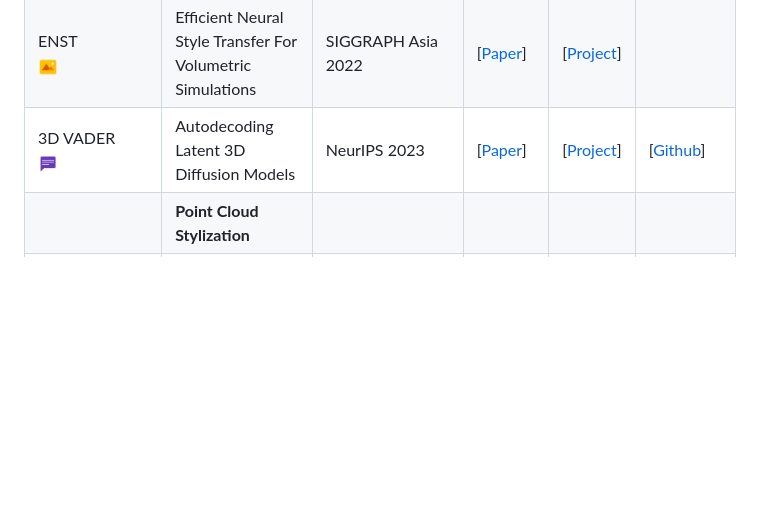
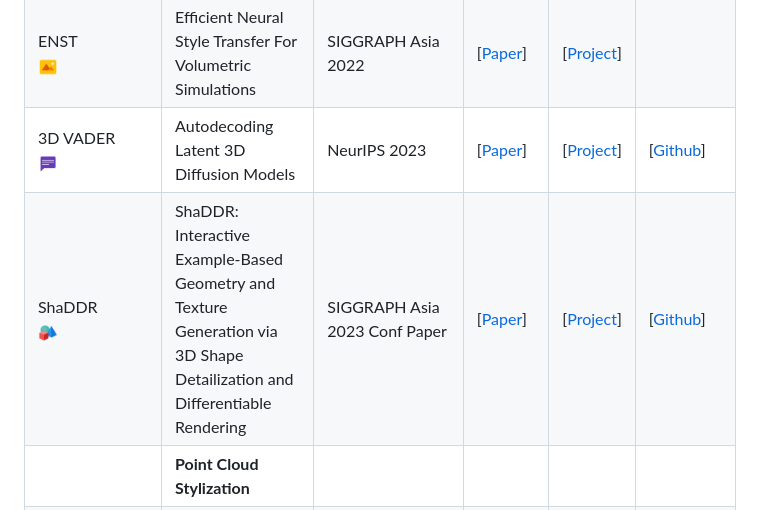
Before and after one commit to chenyingshu/advances_3d_neural_stylization, a Markdown page: README.md, the part around the change. Drawn GitHub-style; blank space fills up the shorter version.

```diff
--- a/README.md
+++ b/README.md
@@ -116,6 +116,7 @@ Yingshu Chen, Guocheng Shao, Ka Chun Shum, Binh-Son Hua, Sai-Kit Yeung<br>
 | SKPN <br><img src="assets/icon_image.png" width="20" height="20">| Volumetric appearance stylization with stylizing kernel prediction network|SIGGRAPH 2021  | [[Paper](https://sites.cs.ucsb.edu/~lingqi/publications/paper_volst.pdf)] | [[Video](https://dl.acm.org/doi/abs/10.1145/3450626.3459799)]|  |
 | ENST <br><img src="assets/icon_image.png" width="20" height="20">| Efficient Neural Style Transfer For Volumetric Simulations | SIGGRAPH Asia 2022|  [[Paper](https://studios.disneyresearch.com/app/uploads/2022/10/Efficient-Neural-Style-Transfer-For-Volumetric-Simulations.pdf)]| [[Project](https://studios.disneyresearch.com/2022/11/30/efficient-neural-style-transfer-for-volumetric-simulations/)] |  |
 |3D VADER <br><img src="assets/icon_text.png" width="20" height="20">|Autodecoding Latent 3D Diffusion Models |NeurIPS 2023 |[[Paper](https://arxiv.org/abs/2307.05445)]|[[Project](https://snap-research.github.io/3DVADER/)]|[[Github](https://github.com/snap-research/3DVADER)]|
+| ShaDDR <br> <img src="assets/icon_obj.png" width="20" height="20">  | ShaDDR: Interactive Example-Based Geometry and Texture Generation via 3D Shape Detailization and Differentiable Rendering   | SIGGRAPH Asia 2023 Conf Paper |[[Paper](https://arxiv.org/abs/2306.04889)]  | [[Project](https://qiminchen.github.io/shaddr/)] |[[Github](https://github.com/qiminchen/ShaDDR)] |
 |  | **Point Cloud Stylization** | || |  |
 | PSNet <br><img src="assets/icon_obj.png" width="20" height="20"><img src="assets/icon_image.png" width="20" height="20">| PSNet: A Style Transfer Network for Point Cloud Stylization on Geometry and Color |WACV 2020 | [[Paper](https://openaccess.thecvf.com/content_WACV_2020/html/Cao_PSNet_A_Style_Transfer_Network_for_Point_Cloud_Stylization_on_WACV_2020_paper.html)]| [[Video](https://www.youtube.com/watch?v=EbUOg1gVcFw&t=1818s)] | [[Github](https://github.com/xucao-42/psnet)] |
 |  | **Novel View Stylization** | || |  |
```
